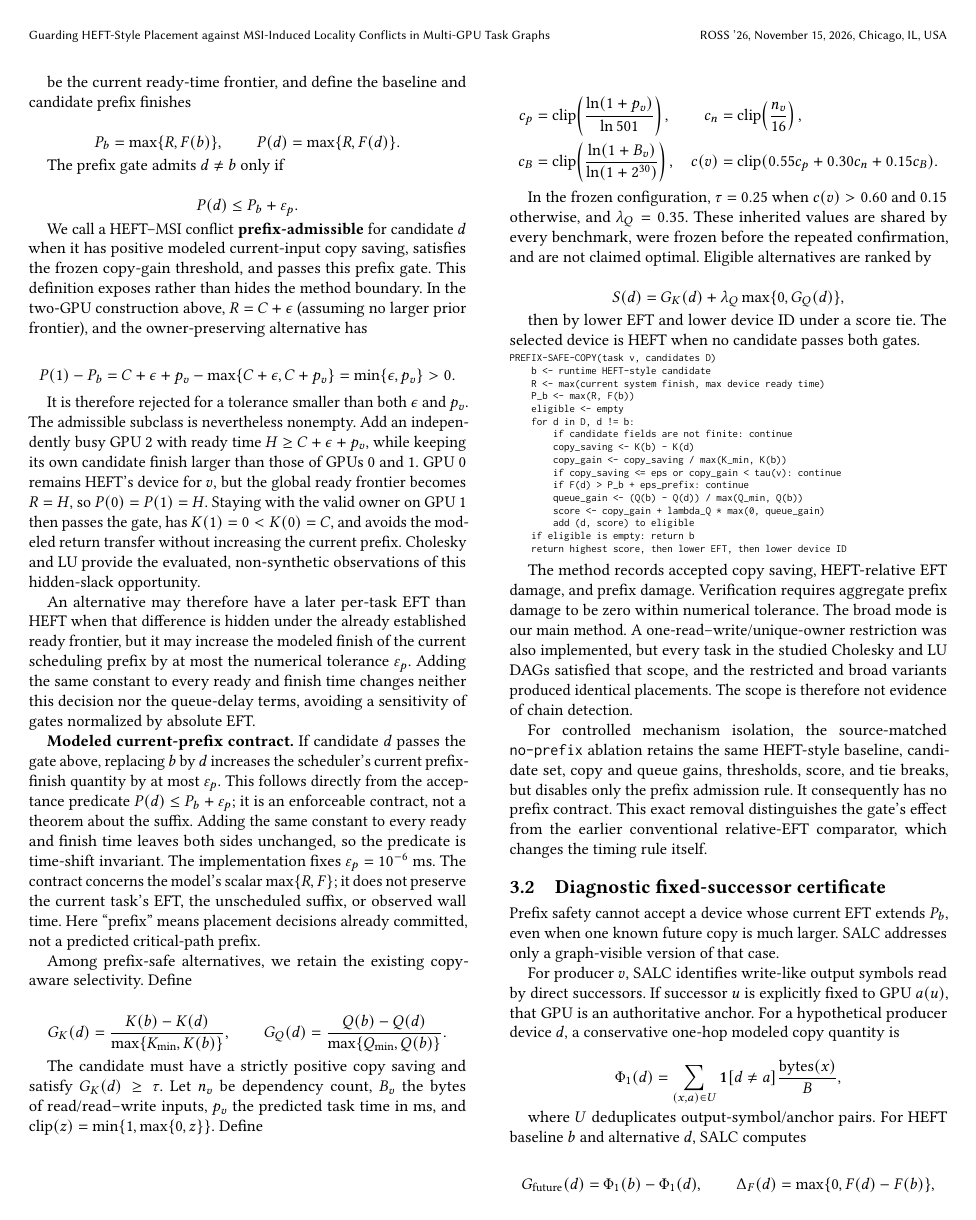
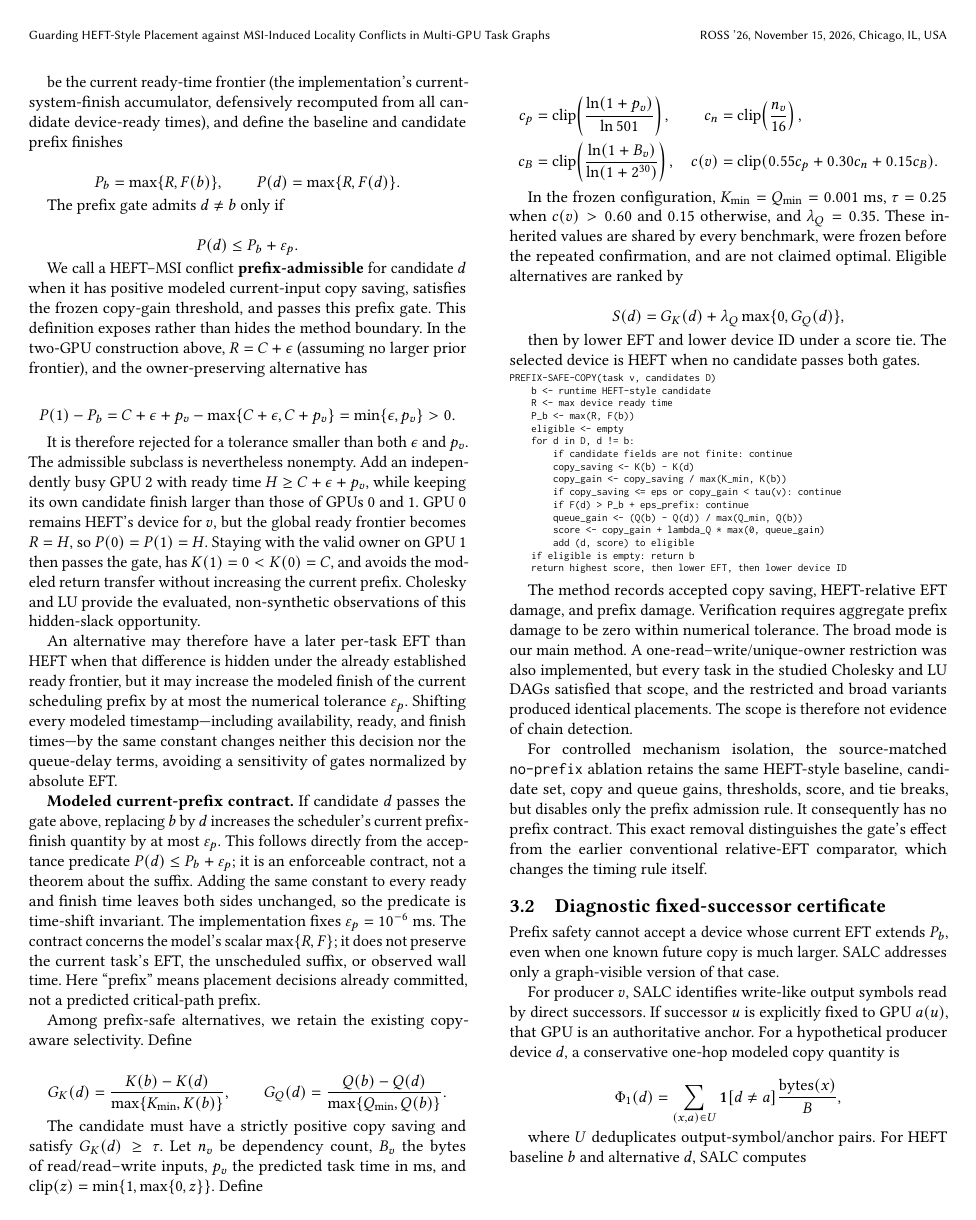
Before and after one commit to thynics/ROSS_Thesis, a LaTeX paper (sigconf.tex): page 3 of 9. Compiled offline with pdfLaTeX.

Commit message:
paper: specify frozen prefix-score parameters

```diff
--- a/sigconf.tex
+++ b/sigconf.tex
@@ -129,6 +129,6 @@ R = \max\left\{\text{current system finish},\; \max_{d\in D} L_k(d)\right\}
 \]
 
-be the current ready-time frontier, and define the baseline and candidate prefix finishes
+be the current ready-time frontier (the implementation's current-system-finish accumulator, defensively recomputed from all candidate device-ready times), and define the baseline and candidate prefix finishes
 
 \[
 P_b = \max\{R,F(b)\}, \qquad P(d)=\max\{R,F(d)\}.
@@ -150,7 +150,7 @@ P(1)-P_b
 
 It is therefore rejected for a tolerance smaller than both \(\epsilon\) and \(p_v\). The admissible subclass is nevertheless nonempty. Add an independently busy GPU 2 with ready time \(H\ge C+\epsilon+p_v\), while keeping its own candidate finish larger than those of GPUs 0 and 1. GPU 0 remains HEFT's device for \(v\), but the global ready frontier becomes \(R=H\), so \(P(0)=P(1)=H\). Staying with the valid owner on GPU 1 then passes the gate, has \(K(1)=0<K(0)=C\), and avoids the modeled return transfer without increasing the current prefix. Cholesky and LU provide the evaluated, non-synthetic observations of this hidden-slack opportunity.
 
-An alternative may therefore have a later per-task EFT than HEFT when that difference is hidden under the already established ready frontier, but it may increase the modeled finish of the current scheduling prefix by at most the numerical tolerance \(\varepsilon_p\). Adding the same constant to every ready and finish time changes neither this decision nor the queue-delay terms, avoiding a sensitivity of gates normalized by absolute EFT.
+An alternative may therefore have a later per-task EFT than HEFT when that difference is hidden under the already established ready frontier, but it may increase the modeled finish of the current scheduling prefix by at most the numerical tolerance \(\varepsilon_p\). Shifting every modeled timestamp---including availability, ready, and finish times---by the same constant changes neither this decision nor the queue-delay terms, avoiding a sensitivity of gates normalized by absolute EFT.
 
 \textbf{Modeled current-prefix contract.} If candidate \(d\) passes the gate above, replacing \(b\) by \(d\) increases the scheduler's current prefix-finish quantity by at most \(\varepsilon_p\). This follows directly from the acceptance predicate \(P(d)\le P_b+\varepsilon_p\); it is an enforceable contract, not a theorem about the suffix. Adding the same constant to every ready and finish time leaves both sides unchanged, so the predicate is time-shift invariant. The implementation fixes \(\varepsilon_p=10^{-6}\) ms. The contract concerns the model's scalar \(\max\{R,F\}\); it does not preserve the current task's EFT, the unscheduled suffix, or observed wall time. Here ``prefix'' means placement decisions already committed, not a predicted critical-path prefix.
 
@@ -173,7 +173,7 @@ c_B&=\operatorname{clip}\!\left(\frac{\ln(1+B_v)}{\ln(1+2^{30})}\right),
 \end{aligned}
 \]
 
-In the frozen configuration, \(\tau=0.25\) when \(c(v)>0.60\) and \(0.15\) otherwise, and \(\lambda_Q=0.35\). These inherited values are shared by every benchmark, were frozen before the repeated confirmation, and are not claimed optimal. Eligible alternatives are ranked by
+In the frozen configuration, \(K_{\min}=Q_{\min}=0.001\) ms, \(\tau=0.25\) when \(c(v)>0.60\) and \(0.15\) otherwise, and \(\lambda_Q=0.35\). These inherited values are shared by every benchmark, were frozen before the repeated confirmation, and are not claimed optimal. Eligible alternatives are ranked by
 
 \[
 S(d)=G_K(d)+\lambda_Q\max\{0,G_Q(d)\},
@@ -184,7 +184,7 @@ then by lower EFT and lower device ID under a score tie. The selected device is
 \begin{Verbatim}[fontsize=\scriptsize]
 PREFIX-SAFE-COPY(task v, candidates D)
     b <- runtime HEFT-style candidate
-    R <- max(current system finish, max device ready time)
+    R <- max device ready time
     P_b <- max(R, F(b))
     eligible <- empty
     for d in D, d != b:
```
Also changed, not shown: sigconf.tex (2 more changed lines).
